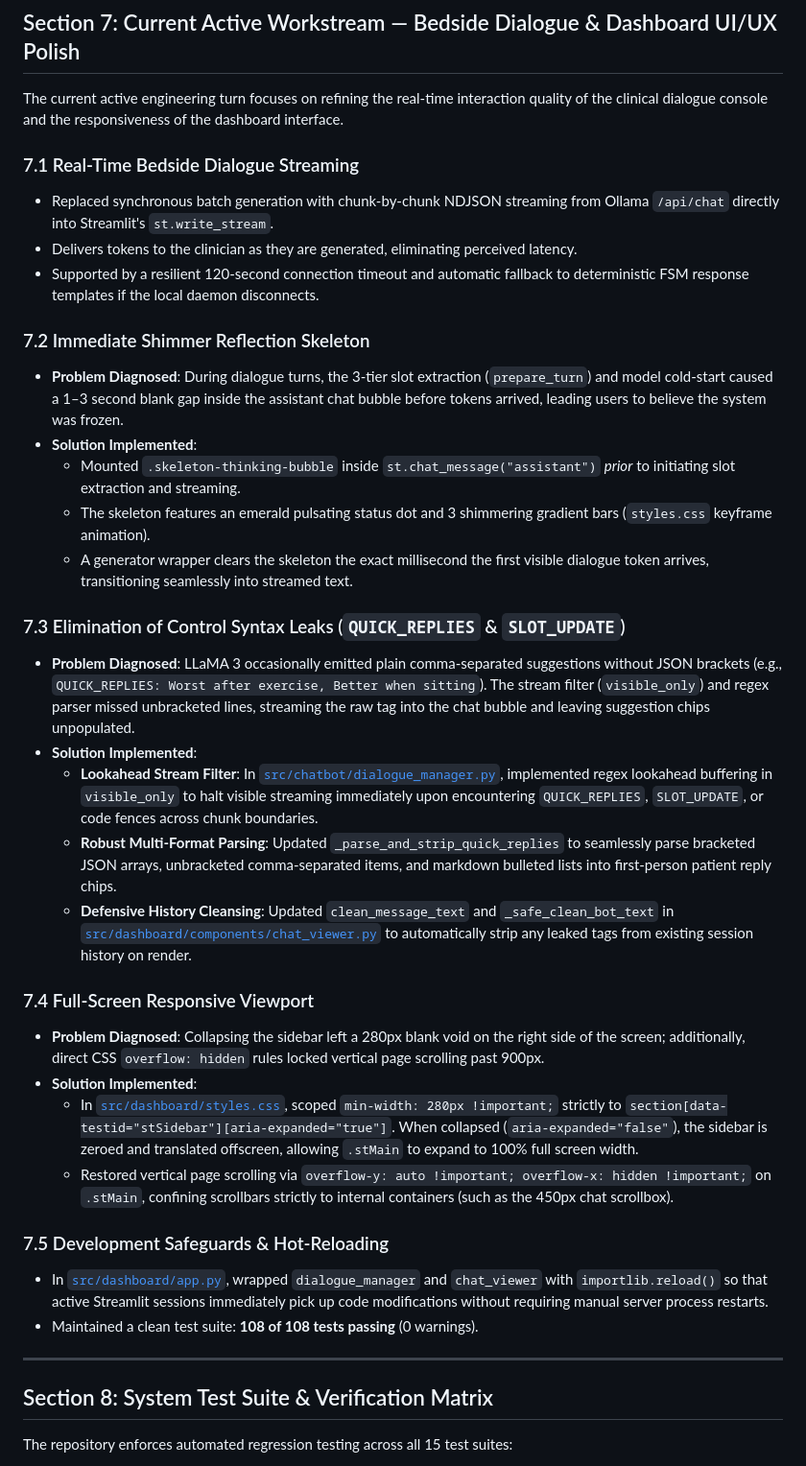
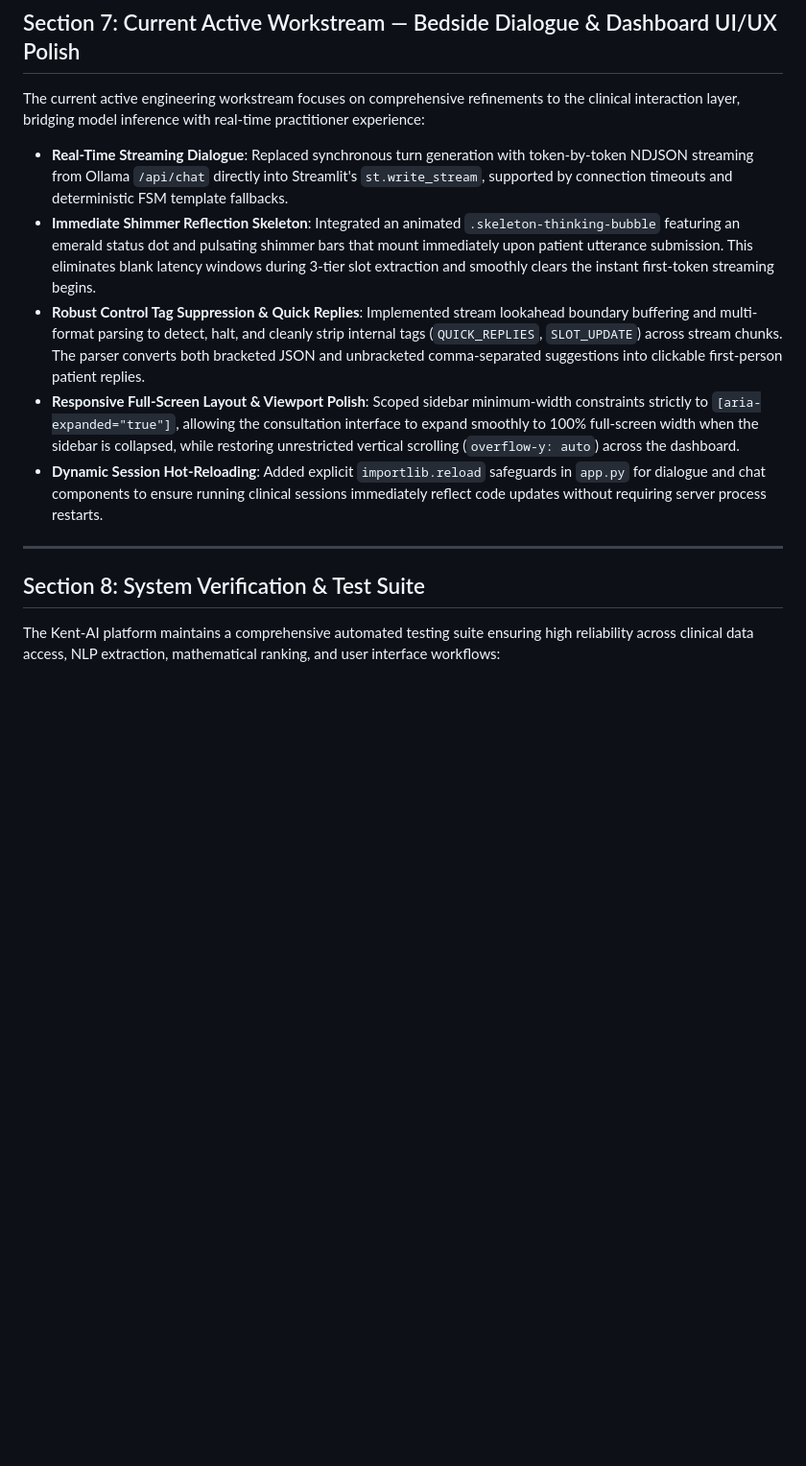
Before and after one commit to Krishna200608/kent-ai, a Markdown page: docs/Progress/Project_Report_31_Oct.md, the part around one of its changes. Shown at 96% size. Drawn GitHub-style; blank space fills up the shorter version.

Commit message:
docs: condense Section 7 and Section 8 in Project_Report_31_Oct.md

```diff
--- a/docs/Progress/Project_Report_31_Oct.md
+++ b/docs/Progress/Project_Report_31_Oct.md
@@ -217,40 +217,17 @@ Structured intake flow replacing fragmented tabs:
 
 ## Section 7: Current Active Workstream — Bedside Dialogue & Dashboard UI/UX Polish
 
-The current active engineering turn focuses on refining the real-time interaction quality of the clinical dialogue console and the responsiveness of the dashboard interface.
+The current active engineering workstream focuses on comprehensive refinements to the clinical interaction layer, bridging model inference with real-time practitioner experience:
 
-### 7.1 Real-Time Bedside Dialogue Streaming
-- Replaced synchronous batch generation with chunk-by-chunk NDJSON streaming from Ollama `/api/chat` directly into Streamlit's `st.write_stream`.
-- Delivers tokens to the clinician as they are generated, eliminating perceived latency.
-- Supported by a resilient 120-second connection timeout and automatic fallback to deterministic FSM response templates if the local daemon disconnects.
-
-### 7.2 Immediate Shimmer Reflection Skeleton
-- **Problem Diagnosed**: During dialogue turns, the 3-tier slot extraction (`prepare_turn`) and model cold-start caused a 1–3 second blank gap inside the assistant chat bubble before tokens arrived, leading users to believe the system was frozen.
-- **Solution Implemented**:
-  - Mounted `.skeleton-thinking-bubble` inside `st.chat_message("assistant")` *prior* to initiating slot extraction and streaming.
-  - The skeleton features an emerald pulsating status dot and 3 shimmering gradient bars (`styles.css` keyframe animation).
-  - A generator wrapper clears the skeleton the exact millisecond the first visible dialogue token arrives, transitioning seamlessly into streamed text.
-
-### 7.3 Elimination of Control Syntax Leaks (`QUICK_REPLIES` & `SLOT_UPDATE`)
-- **Problem Diagnosed**: LLaMA 3 occasionally emitted plain comma-separated suggestions without JSON brackets (e.g., `QUICK_REPLIES: Worst after exercise, Better when sitting`). The stream filter (`visible_only`) and regex parser missed unbracketed lines, streaming the raw tag into the chat bubble and leaving suggestion chips unpopulated.
-- **Solution Implemented**:
-  - **Lookahead Stream Filter**: In [`src/chatbot/dialogue_manager.py`](../../src/chatbot/dialogue_manager.py), implemented regex lookahead buffering in `visible_only` to halt visible streaming immediately upon encountering `QUICK_REPLIES`, `SLOT_UPDATE`, or code fences across chunk boundaries.
-  - **Robust Multi-Format Parsing**: Updated `_parse_and_strip_quick_replies` to seamlessly parse bracketed JSON arrays, unbracketed comma-separated items, and markdown bulleted lists into first-person patient reply chips.
-  - **Defensive History Cleansing**: Updated `clean_message_text` and `_safe_clean_bot_text` in [`src/dashboard/components/chat_viewer.py`](../../src/dashboard/components/chat_viewer.py) to automatically strip any leaked tags from existing session history on render.
-
-### 7.4 Full-Screen Responsive Viewport
-- **Problem Diagnosed**: Collapsing the sidebar left a 280px blank void on the right side of the screen; additionally, direct CSS `overflow: hidden` rules locked vertical page scrolling past 900px.
-- **Solution Implemented**:
-  - In [`src/dashboard/styles.css`](../../src/dashboard/styles.css), scoped `min-width: 280px !important;` strictly to `section[data-testid="stSidebar"][aria-expanded="true"]`. When collapsed (`aria-expanded="false"`), the sidebar is zeroed and translated offscreen, allowing `.stMain` to expand to 100% full screen width.
-  - Restored vertical page scrolling via `overflow-y: auto !important; overflow-x: hidden !important;` on `.stMain`, confining scrollbars strictly to internal containers (such as the 450px chat scrollbox).
-
-### 7.5 Development Safeguards & Hot-Reloading
-- In [`src/dashboard/app.py`](../../src/dashboard/app.py), wrapped `dialogue_manager` and `chat_viewer` with `importlib.reload()` so that active Streamlit sessions immediately pick up code modifications without requiring manual server process restarts.
-- Maintained a clean test suite: **108 of 108 tests passing** (0 warnings).
+- **Real-Time Streaming Dialogue**: Replaced synchronous turn generation with token-by-token NDJSON streaming from Ollama `/api/chat` directly into Streamlit's `st.write_stream`, supported by connection timeouts and deterministic FSM template fallbacks.
+- **Immediate Shimmer Reflection Skeleton**: Integrated an animated `.skeleton-thinking-bubble` featuring an emerald status dot and pulsating shimmer bars that mount immediately upon patient utterance submission. This eliminates blank latency windows during 3-tier slot extraction and smoothly clears the instant first-token streaming begins.
+- **Robust Control Tag Suppression & Quick Replies**: Implemented stream lookahead boundary buffering and multi-format parsing to detect, halt, and cleanly strip internal tags (`QUICK_REPLIES`, `SLOT_UPDATE`) across stream chunks. The parser converts both bracketed JSON and unbracketed comma-separated suggestions into clickable first-person patient replies.
+- **Responsive Full-Screen Layout & Viewport Polish**: Scoped sidebar minimum-width constraints strictly to `[aria-expanded="true"]`, allowing the consultation interface to expand smoothly to 100% full-screen width when the sidebar is collapsed, while restoring unrestricted vertical scrolling (`overflow-y: auto`) across the dashboard.
+- **Dynamic Session Hot-Reloading**: Added explicit `importlib.reload` safeguards in `app.py` for dialogue and chat components to ensure running clinical sessions immediately reflect code updates without requiring server process restarts.
 
 ---
 
-## Section 8: System Test Suite & Verification Matrix
+## Section 8: System Verification & Test Suite
 
-The repository enforces automated regression testing across all 15 test suites:
+The Kent-AI platform maintains a comprehensive automated testing suite ensuring high reliability across clinical data access, NLP extraction, mathematical ranking, and user interface workflows:
 
```
Also changed, not shown: other parts of docs/Progress/Project_Report_31_Oct.md (+3 -21 lines).
